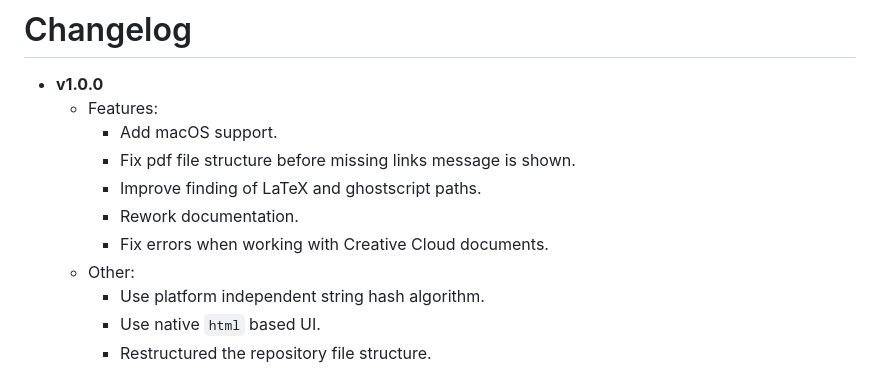
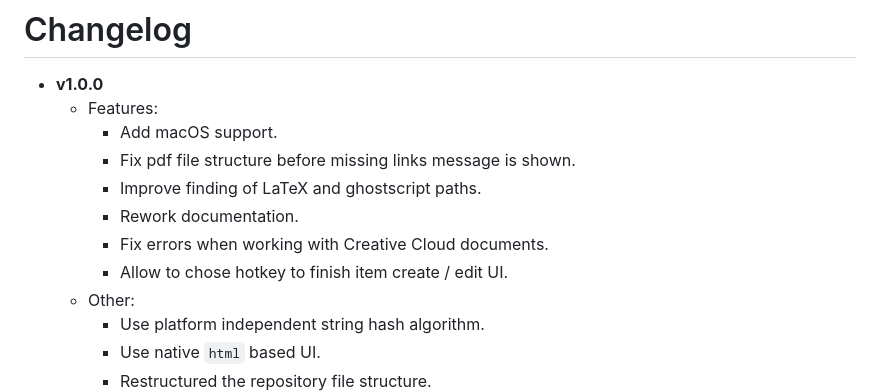
Before and after one commit to isteinbrecher/latex2ai, a Markdown page: doc/CHANGELOG.md, the part around the change. GitHub-like rendering.

```diff
--- a/doc/CHANGELOG.md
+++ b/doc/CHANGELOG.md
@@ -7,6 +7,7 @@
         -   Improve finding of LaTeX and ghostscript paths.
         -   Rework documentation.
         -   Fix errors when working with Creative Cloud documents.
+        -   Allow to chose hotkey to finish item create / edit UI.
     -   Other:
         -   Use platform independent string hash algorithm.
         -   Use native `html` based UI.
```
